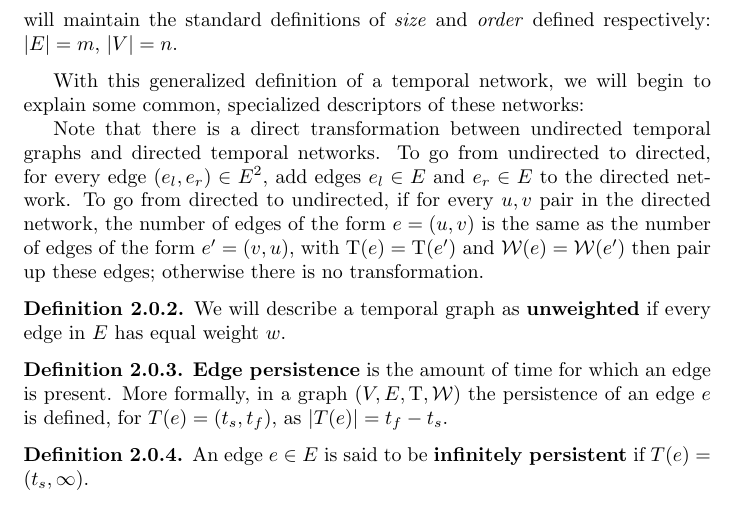
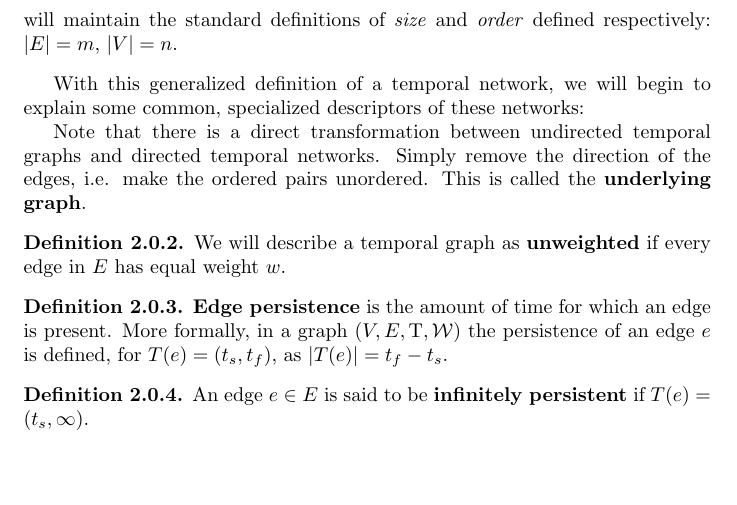
Before and after one commit to pomonadb/graphstreams, a LaTeX document (paths.tex): part of page 2 of 5, cut so that both start at the same text, the shorter picture padded with empty space. Compiled offline with pdfLaTeX.

Commit message:
remove unnecessary

```diff
--- a/paths.tex
+++ b/paths.tex
@@ -74,12 +74,8 @@ With this generalized definition of a temporal network, we will begin to explain
 some common, specialized descriptors of these networks:
 
 Note that there is a direct transformation between undirected temporal graphs and
-directed temporal networks. To go from undirected to directed, for every edge
-$(e_l,e_r) \in E^2$, add edges $e_l \in E$ and $e_r \in E$ to the directed
-network. To go from directed to undirected, if for every $u,v$ pair in the
-directed network, the number of edges of the form $e = (u,v)$ is the same
-as the number of edges of the form $e' = (v,u)$, with $\T(e) = \T(e')$ and
- $\W(e) = \W(e')$ then pair up these edges; otherwise there is no transformation.
+directed temporal networks. Simply remove the direction of the edges, i.e. make
+the ordered pairs unordered.  This is called the \textbf{underlying graph}.
 
 \begin{defn}
   We will describe a temporal graph as \textbf{unweighted} if every edge in $E$
```
Also changed, not shown: builds/paths.pdf.
